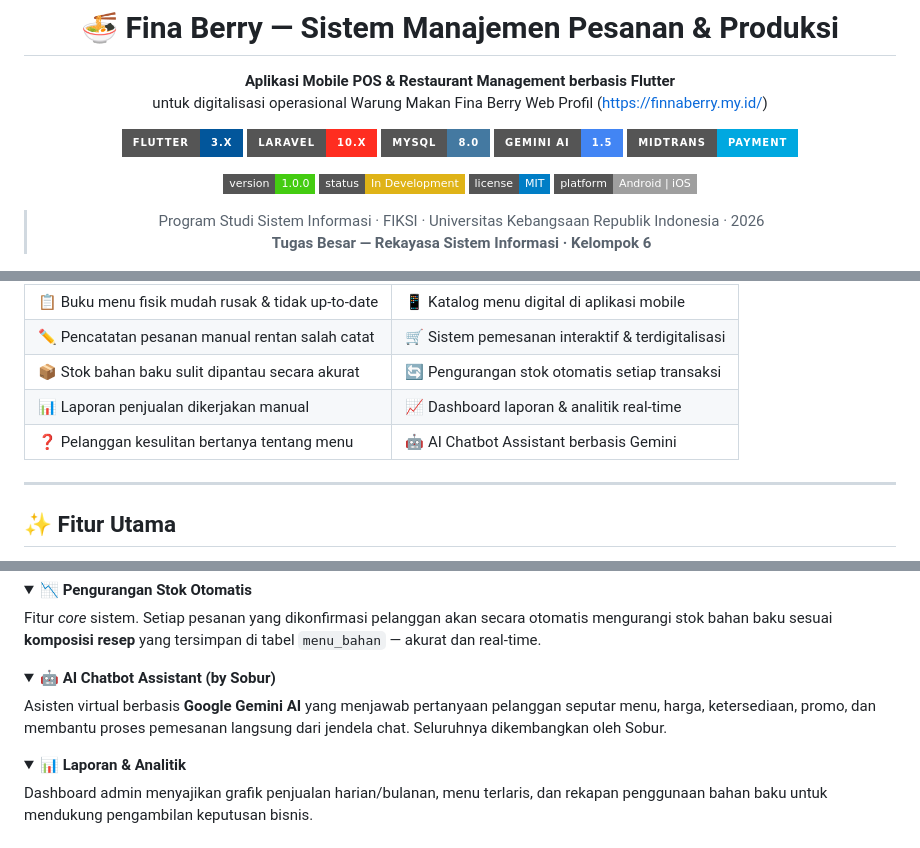
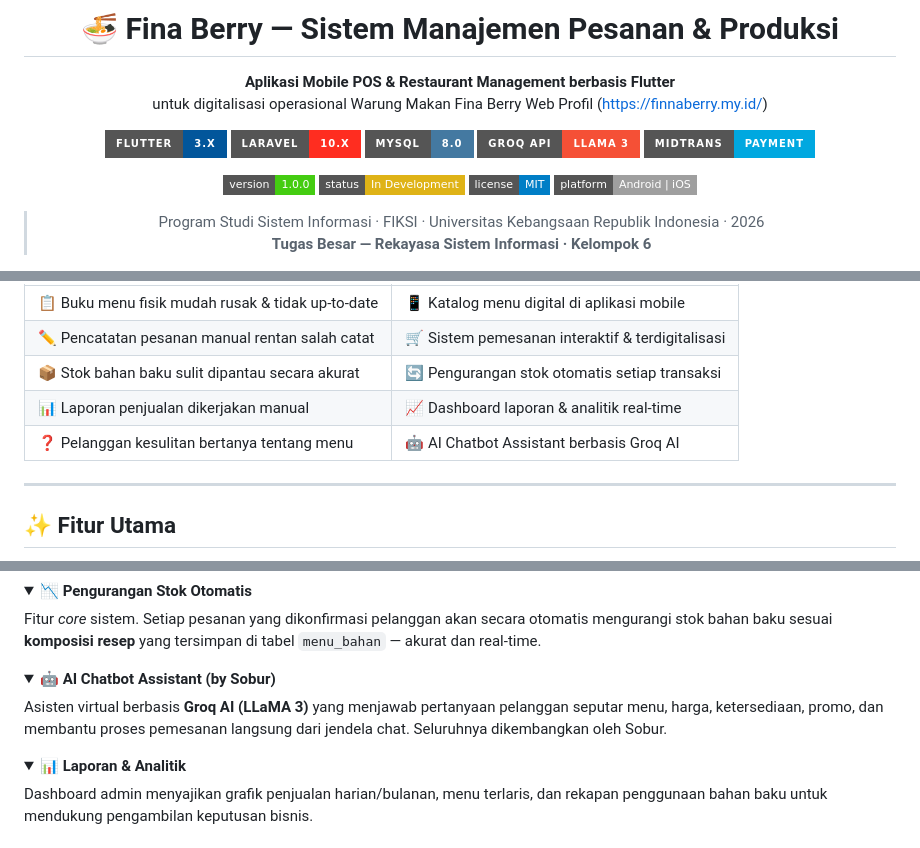
Before and after one commit to aismaaa/fina_berry, a Markdown page: README.md, 3 parts joined by grey strips. Drawn GitHub-style; folded sections open; badges without logos.

```diff
--- a/README.md
+++ b/README.md
@@ -10,7 +10,7 @@ Web Profil (https://finnaberry.my.id/)
 [![Flutter](https://img.shields.io/badge/Flutter-3.x-02569B?style=for-the-badge&logo=flutter&logoColor=white)](https://flutter.dev)
 [![Laravel](https://img.shields.io/badge/Laravel-10.x-FF2D20?style=for-the-badge&logo=laravel&logoColor=white)](https://laravel.com)
 [![MySQL](https://img.shields.io/badge/MySQL-8.0-4479A1?style=for-the-badge&logo=mysql&logoColor=white)](https://www.mysql.com)
-[![Gemini AI](https://img.shields.io/badge/Gemini_AI-1.5-4285F4?style=for-the-badge&logo=google&logoColor=white)](https://ai.google.dev)
+[![Groq API](https://img.shields.io/badge/Groq_API-LLaMA_3-f55036?style=for-the-badge&logo=groq&logoColor=white)](https://groq.com)
 [![Midtrans](https://img.shields.io/badge/Midtrans-Payment-00A8E0?style=for-the-badge&logo=stripe&logoColor=white)](https://midtrans.com)
 
 [![Version](https://img.shields.io/badge/version-1.0.0-brightgreen?style=flat-square)](.)
@@ -64,7 +64,7 @@ Warung Makan **Fina Berry** sebelumnya mengandalkan buku menu fisik dan pencatat
 | ✏️ Pencatatan pesanan manual rentan salah catat | 🛒 Sistem pemesanan interaktif & terdigitalisasi |
 | 📦 Stok bahan baku sulit dipantau secara akurat | 🔄 Pengurangan stok otomatis setiap transaksi |
 | 📊 Laporan penjualan dikerjakan manual | 📈 Dashboard laporan & analitik real-time |
-| ❓ Pelanggan kesulitan bertanya tentang menu | 🤖 AI Chatbot Assistant berbasis Gemini |
+| ❓ Pelanggan kesulitan bertanya tentang menu | 🤖 AI Chatbot Assistant berbasis Groq AI |
 
 ---
 
@@ -115,7 +115,7 @@ Fitur *core* sistem. Setiap pesanan yang dikonfirmasi pelanggan akan secara otom
 <details>
 <summary><b>🤖 AI Chatbot Assistant (by Sobur)</b></summary>
 
-Asisten virtual berbasis **Google Gemini AI** yang menjawab pertanyaan pelanggan seputar menu, harga, ketersediaan, promo, dan membantu proses pemesanan langsung dari jendela chat. Seluruhnya dikembangkan oleh Sobur.
+Asisten virtual berbasis **Groq AI (LLaMA 3)** yang menjawab pertanyaan pelanggan seputar menu, harga, ketersediaan, promo, dan membantu proses pemesanan langsung dari jendela chat. Seluruhnya dikembangkan oleh Sobur.
 </details>
 
 <details>
```
Also changed, not shown: other parts of README.md (+11 -11 lines).
